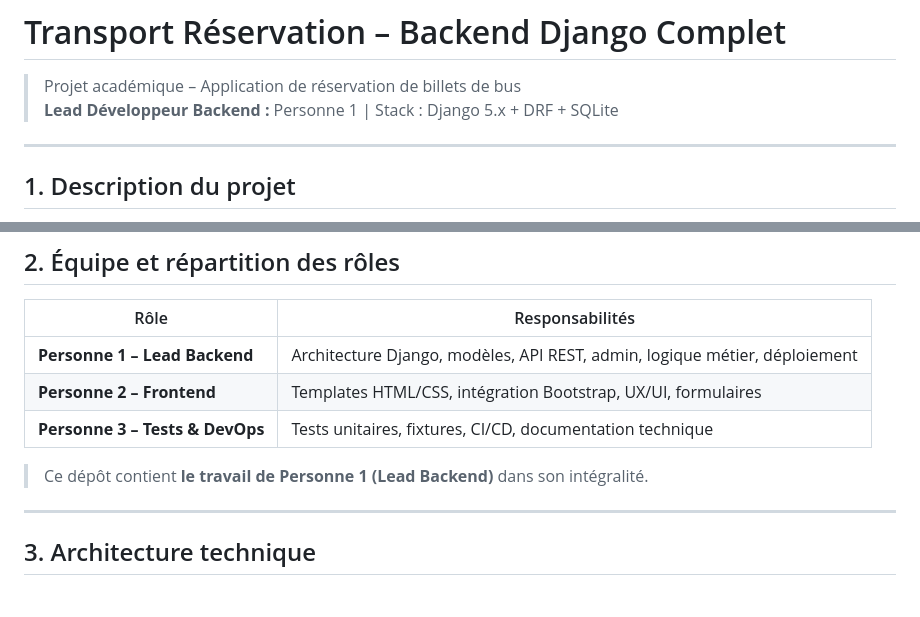
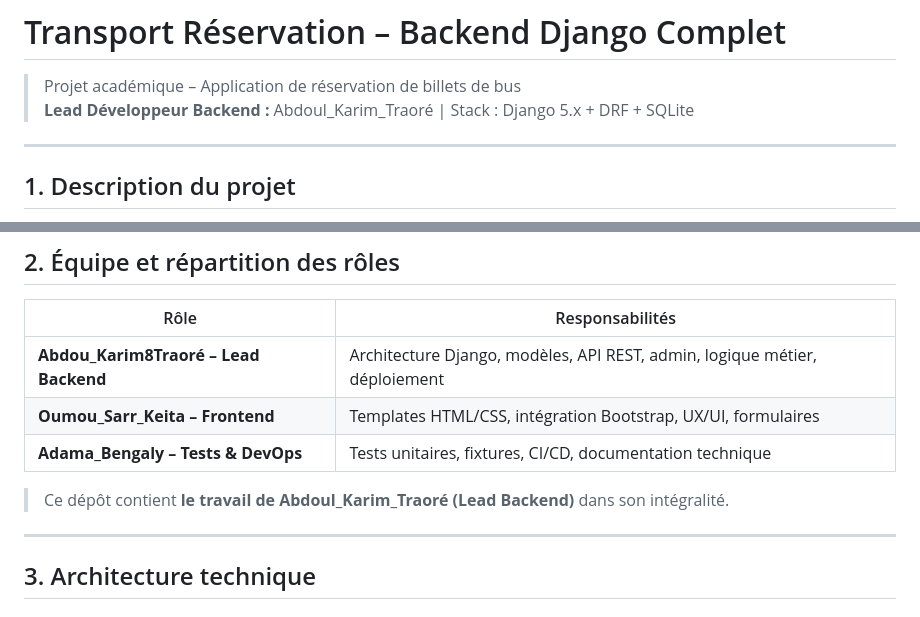
Before and after one commit to abdelkane-dev/Transport, a Markdown page: README.md, 2 parts joined by grey strips. Rendered like a GitHub page.

```diff
--- a/README.md
+++ b/README.md
@@ -1,7 +1,7 @@
 # Transport Réservation – Backend Django Complet
 
 > Projet académique – Application de réservation de billets de bus
-> **Lead Développeur Backend :** Personne 1 | Stack : Django 5.x + DRF + SQLite
+> **Lead Développeur Backend :** Abdoul_Karim_Traoré | Stack : Django 5.x + DRF + SQLite
 
 ---
 
@@ -29,11 +29,11 @@
 
 | Rôle | Responsabilités |
 |------|----------------|
-| **Personne 1 – Lead Backend** | Architecture Django, modèles, API REST, admin, logique métier, déploiement |
-| **Personne 2 – Frontend** | Templates HTML/CSS, intégration Bootstrap, UX/UI, formulaires |
-| **Personne 3 – Tests & DevOps** | Tests unitaires, fixtures, CI/CD, documentation technique |
+| **Abdou_Karim8Traoré – Lead Backend** | Architecture Django, modèles, API REST, admin, logique métier, déploiement |
+| **Oumou_Sarr_Keita – Frontend** | Templates HTML/CSS, intégration Bootstrap, UX/UI, formulaires |
+| **Adama_Bengaly – Tests & DevOps** | Tests unitaires, fixtures, CI/CD, documentation technique |
 
-> Ce dépôt contient **le travail de Personne 1 (Lead Backend)** dans son intégralité.
+> Ce dépôt contient **le travail de Abdoul_Karim_Traoré (Lead Backend)** dans son intégralité.
 
 ---
 
```
